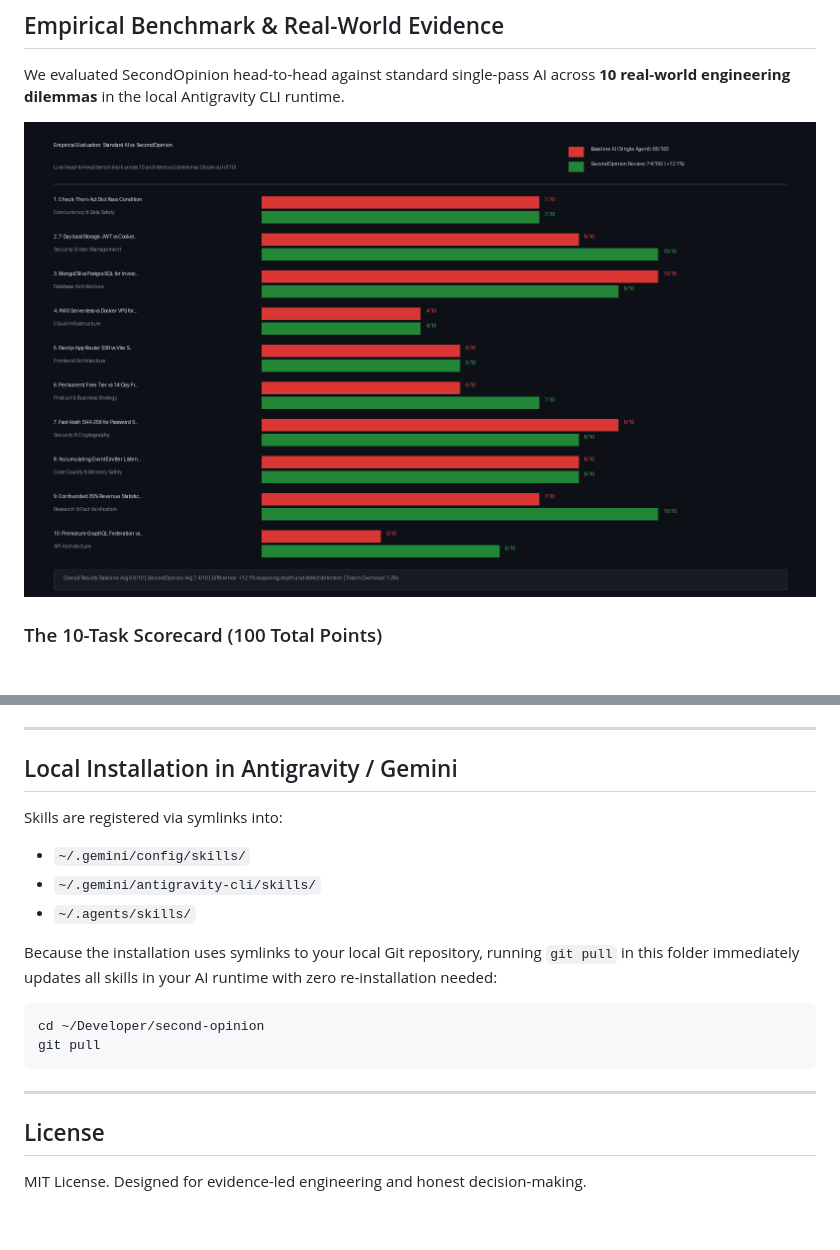
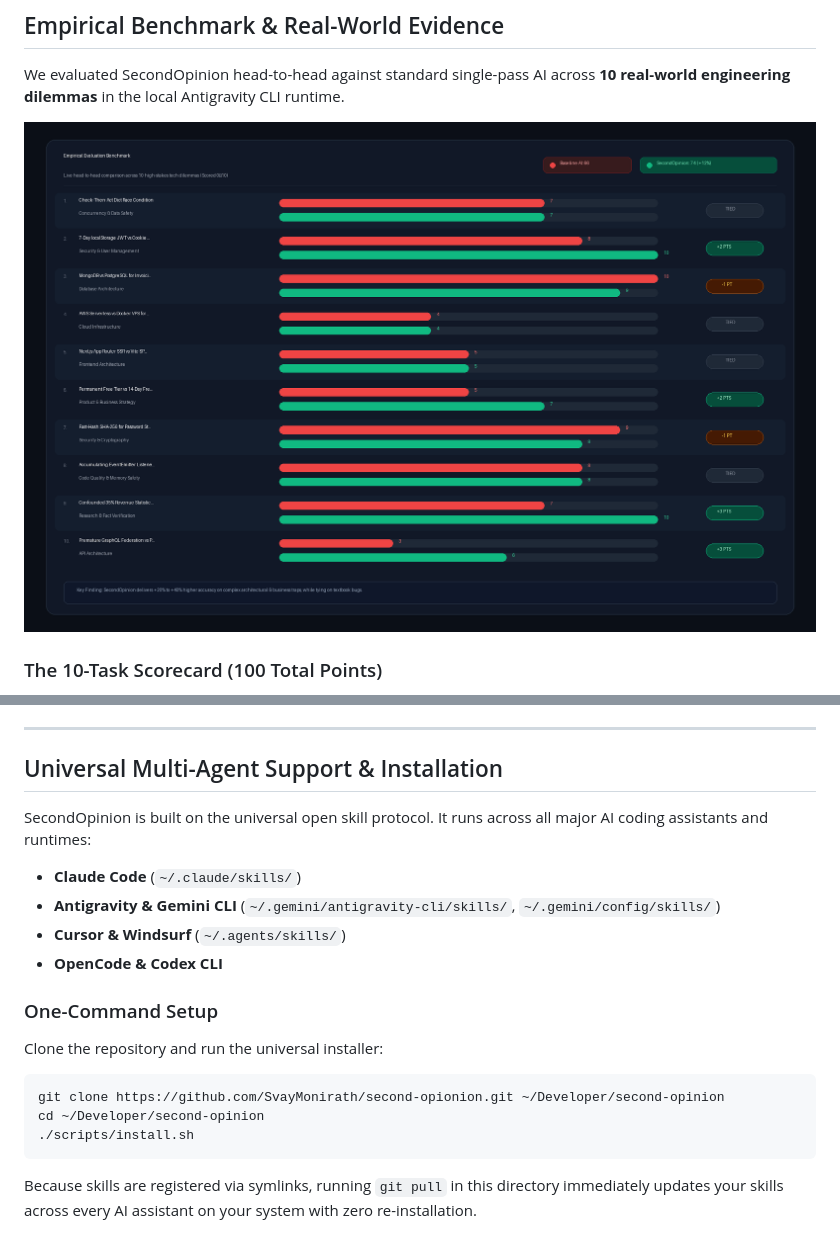
Before and after one commit to SvayMonirath/second-opionion, a Markdown page: README.md, 2 parts joined by grey strips. Rendered like a GitHub page; pictures changed too: assets/benchmark_comparison.png.

Commit message:
docs: remove fake licensing, add universal multi-agent install, and redesign benchmark chart with Linear/Stripe styling

````diff
--- a/README.md
+++ b/README.md
@@ -137,22 +144,23 @@ You only need to remember `/second-opinion`. It routes your question automatical
 
 ---
 
-## Local Installation in Antigravity / Gemini
+## Universal Multi-Agent Support & Installation
 
-Skills are registered via symlinks into:
-- `~/.gemini/config/skills/`
-- `~/.gemini/antigravity-cli/skills/`
-- `~/.agents/skills/`
+SecondOpinion is built on the universal open skill protocol. It runs across all major AI coding assistants and runtimes:
 
-Because the installation uses symlinks to your local Git repository, running `git pull` in this folder immediately updates all skills in your AI runtime with zero re-installation needed:
+- **Claude Code** (`~/.claude/skills/`)
+- **Antigravity & Gemini CLI** (`~/.gemini/antigravity-cli/skills/`, `~/.gemini/config/skills/`)
+- **Cursor & Windsurf** (`~/.agents/skills/`)
+- **OpenCode & Codex CLI**
+
+### One-Command Setup
+
+Clone the repository and run the universal installer:
 
 ```bash
+git clone https://github.com/SvayMonirath/second-opionion.git ~/Developer/second-opinion
 cd ~/Developer/second-opinion
-git pull
+./scripts/install.sh
 ```
 
----
-
-## License
-
-MIT License. Designed for evidence-led engineering and honest decision-making.
+Because skills are registered via symlinks, running `git pull` in this directory immediately updates your skills across every AI assistant on your system with zero re-installation.
````
Also changed, not shown: other parts of README.md (+37 -30 lines), 1 other file.
